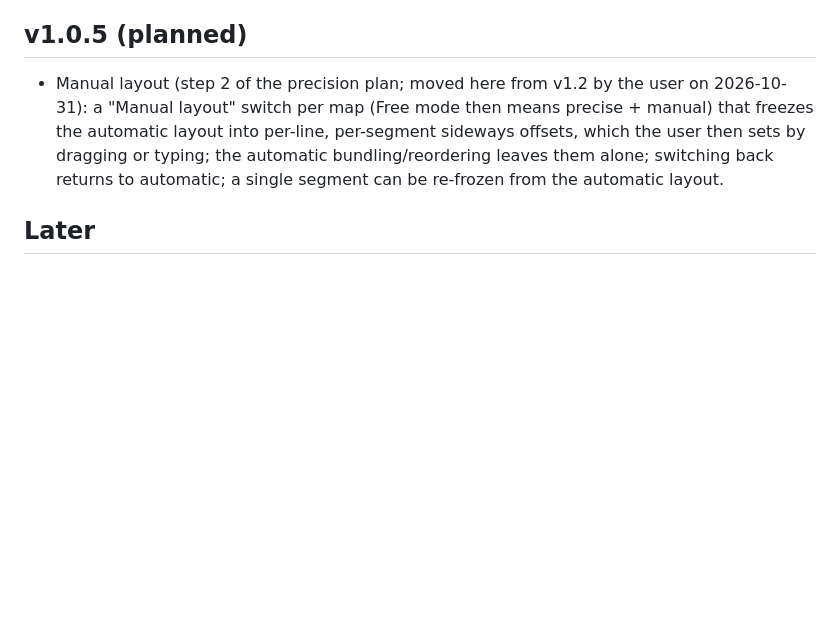
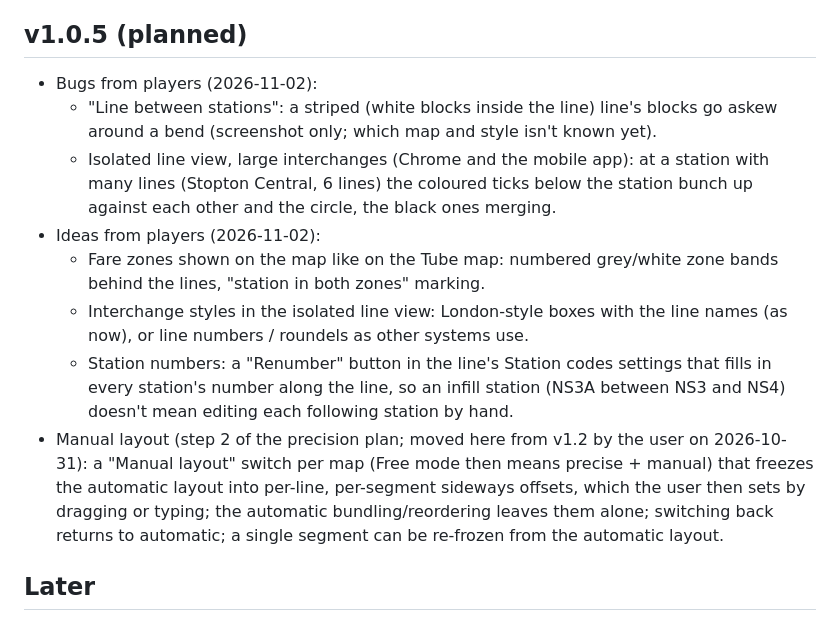
Before and after one commit to spectravv/SNDT, a Markdown page: ROADMAP.md, the part around the change. GitHub-like rendering; blank space fills up the shorter version.

Commit message:
ROADMAP: player bugs and ideas from 2026-11-02

```diff
--- a/ROADMAP.md
+++ b/ROADMAP.md
@@ -91,6 +91,13 @@ Bug fixes and small features; v1.1 is shelved until these are done (user decisio
 - Style set decisions (user, 2026-10-29): picking a set only FILLS the existing settings, which stay editable after; line colours are kept but their saturation/brightness is shifted to match the set; all six ship in v1.1; names: Poster (Łódź), Bold (Charlotte), Flowing (Moscow), Night Transit (Dark Transit), Frost (Frosted Glass), Ribbon (Dutch rail).
 
 ## v1.0.5 (planned)
+- Bugs from players (2026-11-02):
+  - "Line between stations": a striped (white blocks inside the line) line's blocks go askew around a bend (screenshot only; which map and style isn't known yet).
+  - Isolated line view, large interchanges (Chrome and the mobile app): at a station with many lines (Stopton Central, 6 lines) the coloured ticks below the station bunch up against each other and the circle, the black ones merging.
+- Ideas from players (2026-11-02):
+  - Fare zones shown on the map like on the Tube map: numbered grey/white zone bands behind the lines, "station in both zones" marking.
+  - Interchange styles in the isolated line view: London-style boxes with the line names (as now), or line numbers / roundels as other systems use.
+  - Station numbers: a "Renumber" button in the line's Station codes settings that fills in every station's number along the line, so an infill station (NS3A between NS3 and NS4) doesn't mean editing each following station by hand.
 - Manual layout (step 2 of the precision plan; moved here from v1.2 by the user on 2026-10-31): a "Manual layout" switch per map (Free mode then means precise + manual) that freezes the automatic layout into per-line, per-segment sideways offsets, which the user then sets by dragging or typing; the automatic bundling/reordering leaves them alone; switching back returns to automatic; a single segment can be re-frozen from the automatic layout.
 
 ## Later
```
